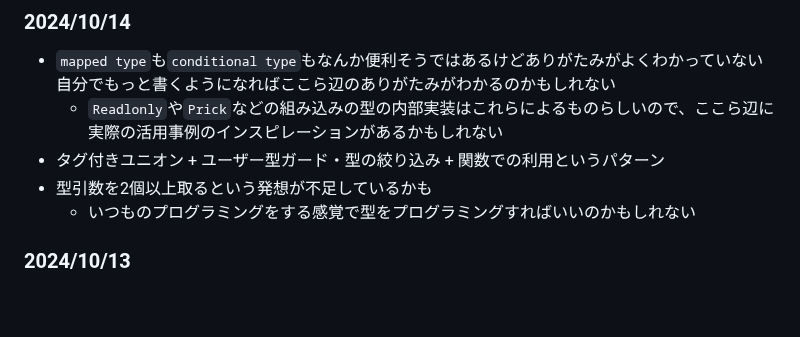
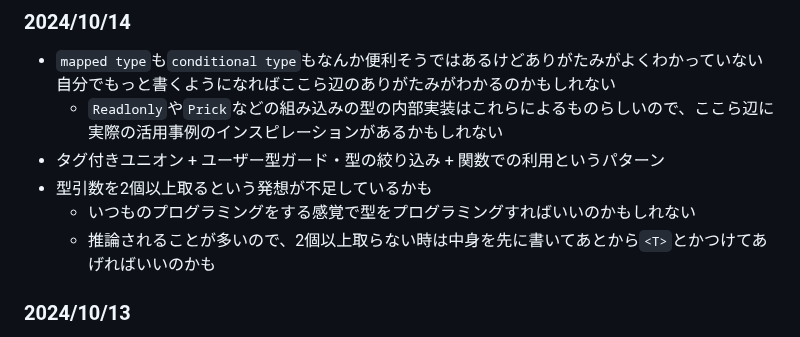
Before and after one commit to wataru-arai/til, a Markdown page: typescript/pro_ts/note.md, the part around the change. Rendered like a GitHub page; blank space fills up the shorter version.

Commit message:
feat:pro_ts メモ

```diff
--- a/typescript/pro_ts/note.md
+++ b/typescript/pro_ts/note.md
@@ -5,6 +5,7 @@
 - タグ付きユニオン + ユーザー型ガード・型の絞り込み + 関数での利用というパターン
 - 型引数を2個以上取るという発想が不足しているかも
   - いつものプログラミングをする感覚で型をプログラミングすればいいのかもしれない
+  - 推論されることが多いので、2個以上取らない時は中身を先に書いてあとから`<T>`とかつけてあげればいいのかも
 
 ### 2024/10/13
 - 型の絞り込み
```
